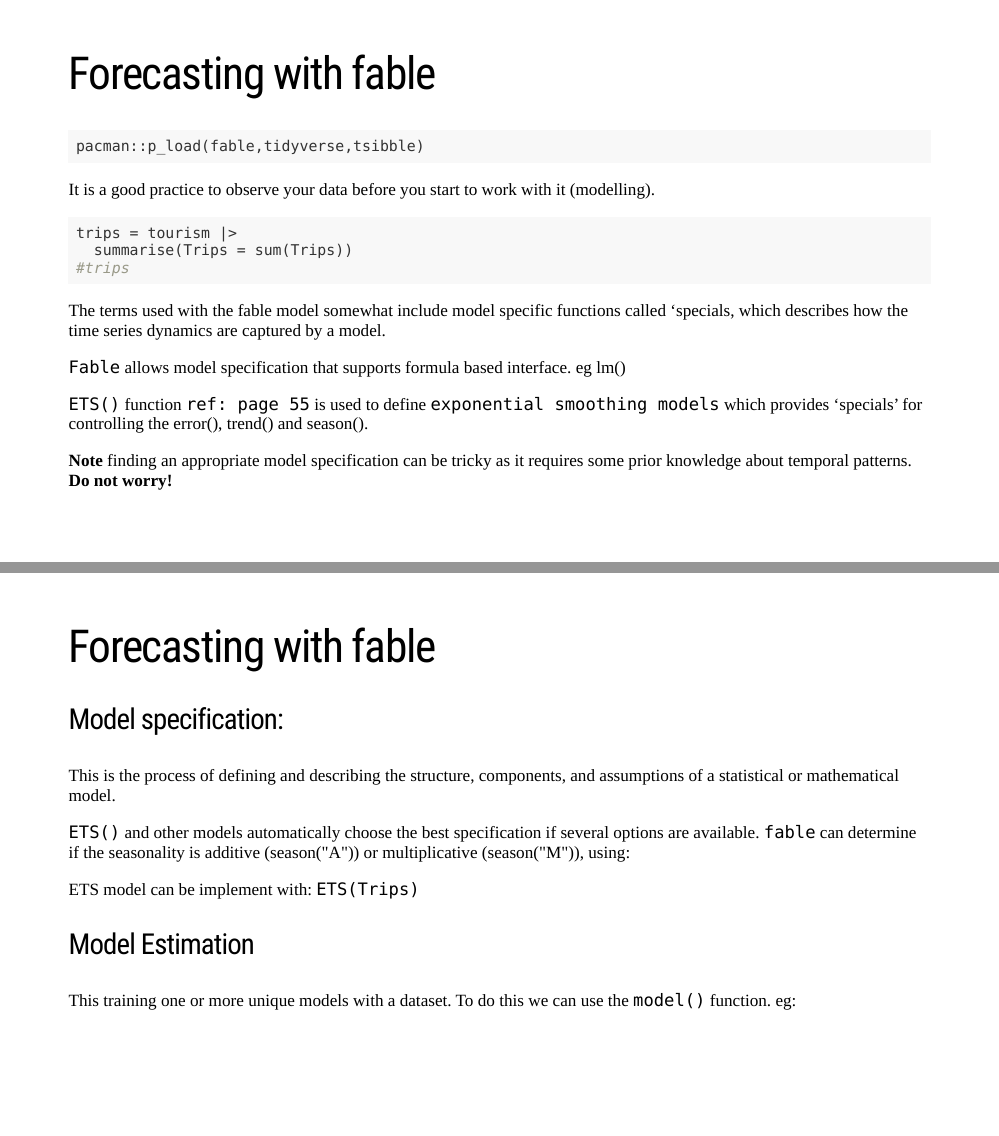
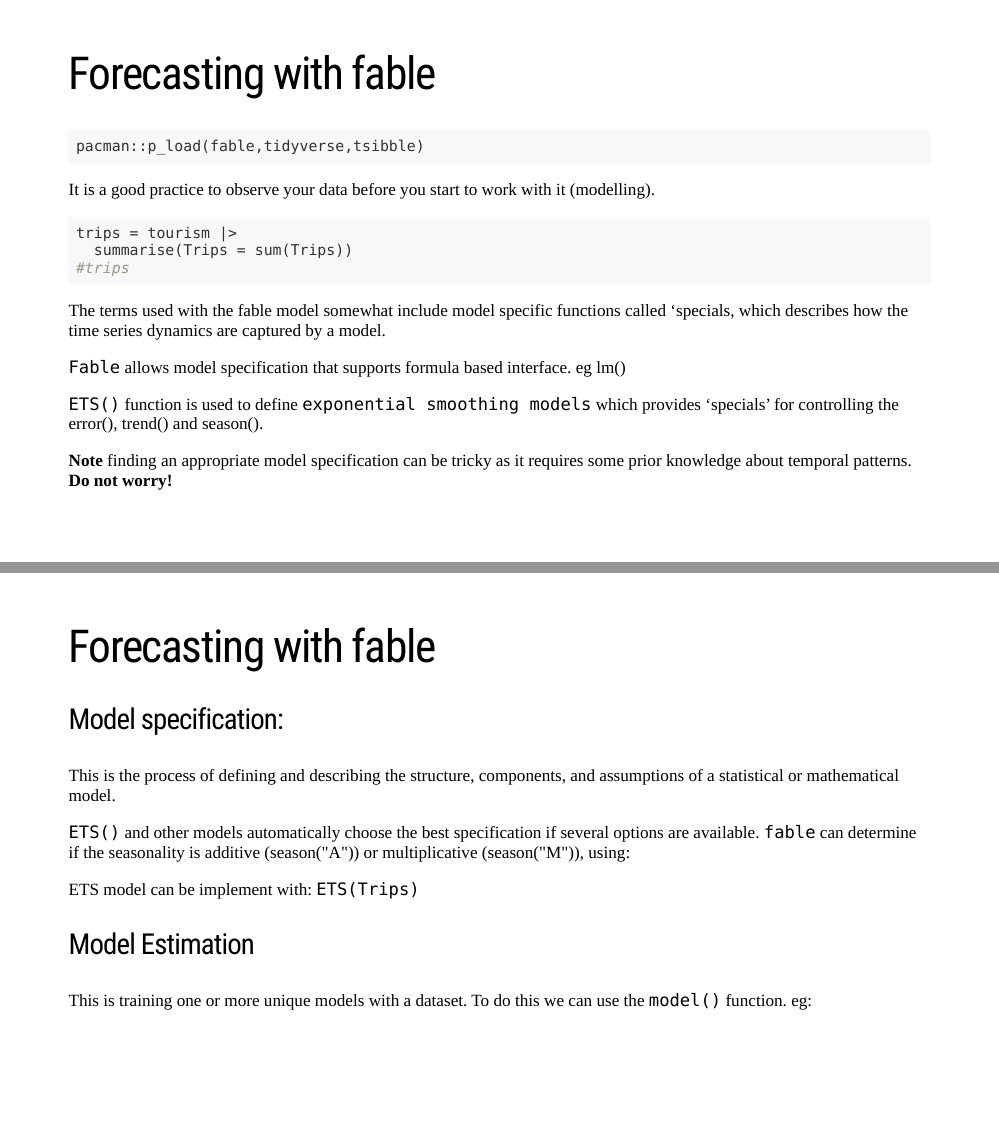
Before and after one commit to intro-to-data-science-23-workshop/05-Time-series-Aboudrar-Ayida-Mueller, an R Markdown document (00-tidyverse/00-tidyverse.Rmd): pages 36 and 37 of 41, joined at a grey line. The pictures show the slides in the output file 00-tidyverse/00-tidyverse.html that the author committed with the source; the slides are laid out offline by our stand-in for remark.js, each with all of its steps uncovered, in fonts that may differ from those the slides ask for, and without slide numbers, shadows or browser add-ons; a font, style sheet, LaTeX package, included part or bibliography that could not be used is replaced or left out.

Commit message:
final version --

```diff
--- a/00-tidyverse/00-tidyverse.Rmd
+++ b/00-tidyverse/00-tidyverse.Rmd
@@ -659,7 +659,7 @@ The terms used with the fable model somewhat include model specific functions ca
 
 `Fable` allows model specification that supports formula based interface. eg lm()
 
-`ETS()` function `ref: page 55` is used to define `exponential smoothing models` which provides ‘specials’ for controlling the error(), trend() and season().
+`ETS()` function is used to define `exponential smoothing models` which provides ‘specials’ for controlling the error(), trend() and season().
 
 **Note** finding an appropriate model specification can be tricky as it requires some prior knowledge about temporal patterns. **Do not worry!**
 
@@ -674,7 +674,7 @@ ETS model can be implement with:
 `ETS(Trips)`
 
 ### Model Estimation
-This training one or more unique models with a dataset. To do this we can use the `model()` function. eg:
+This is training one or more unique models with a dataset. To do this we can use the `model()` function. eg:
 
 ---
 # Forecasting with fable
```
Also changed, not shown: 00-tidyverse/00-tidyverse.html.
